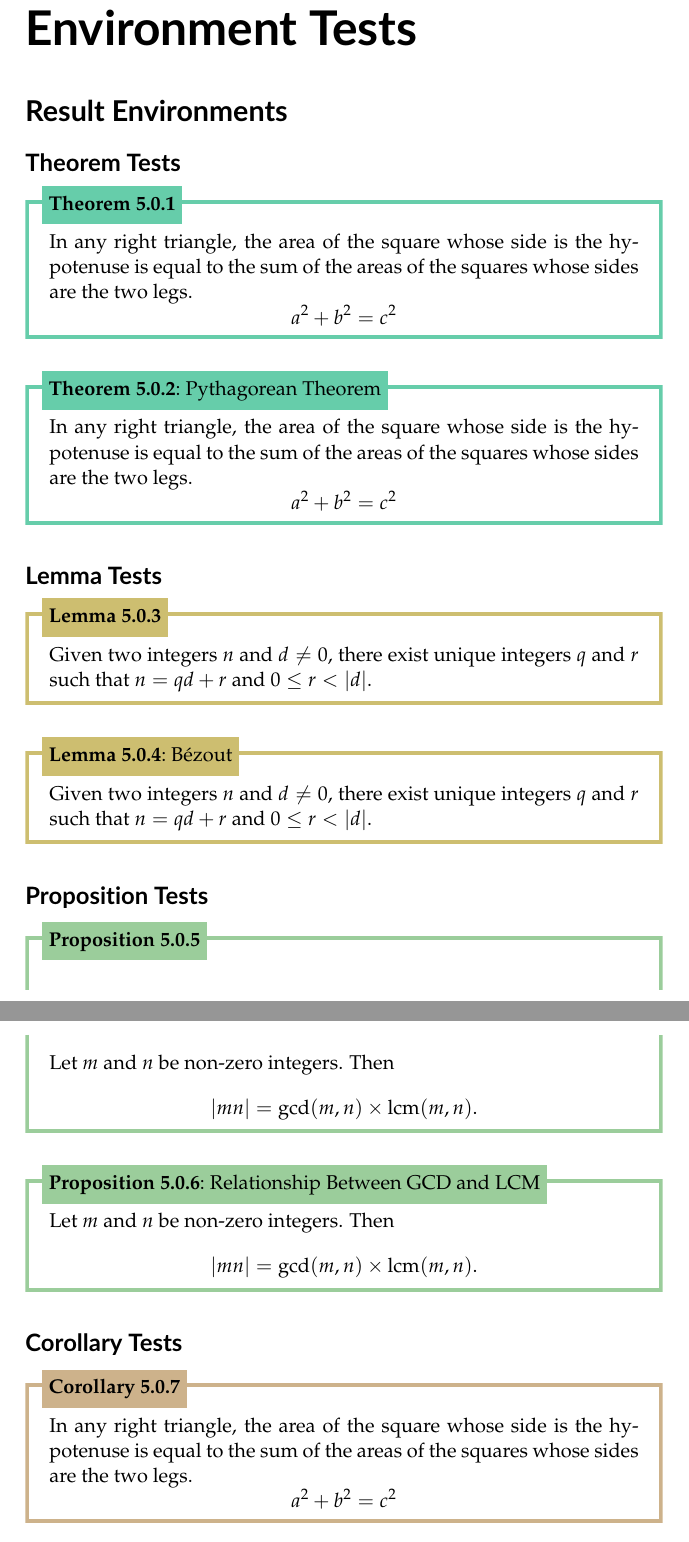
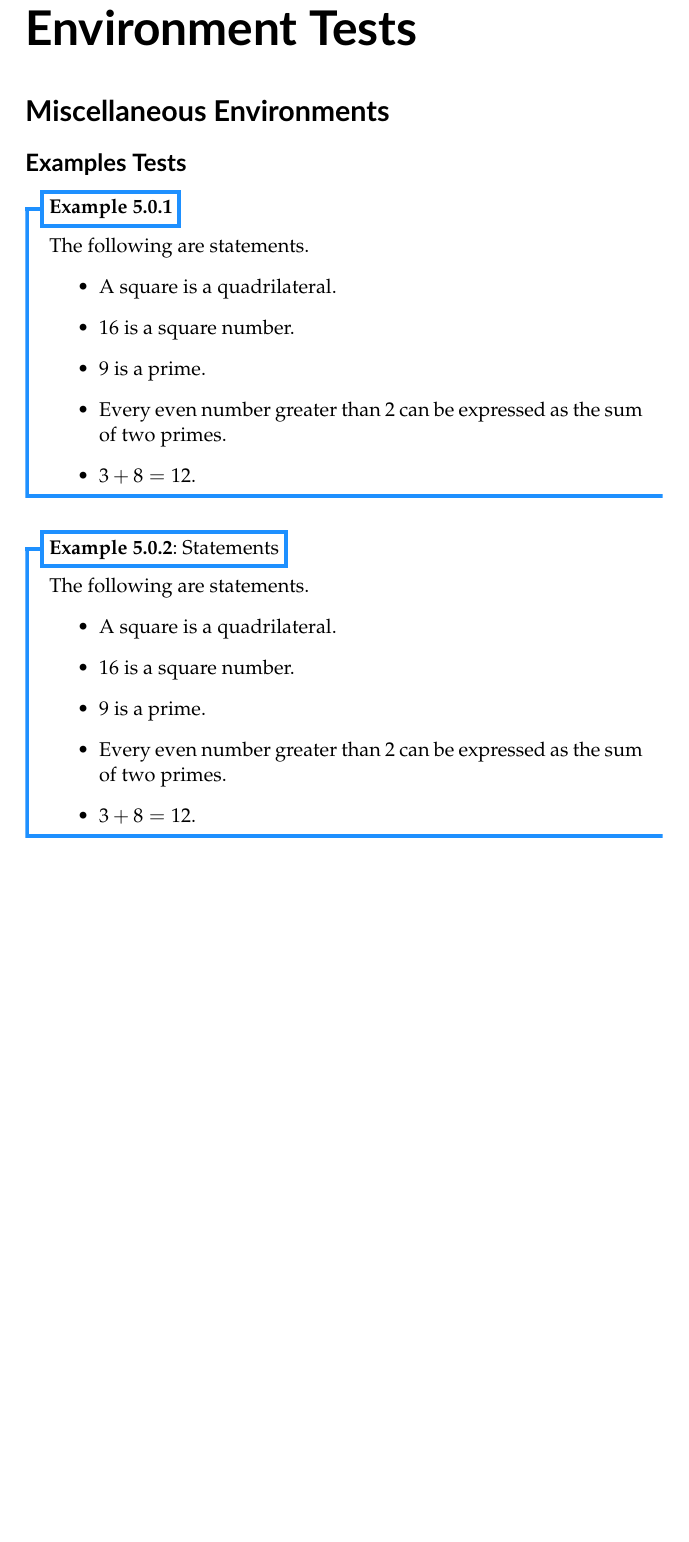
Before and after one commit to PhotonicGluon/NZQRC-Book, a LaTeX book (book/book.tex, which reads book/misc/environment-tests.tex): two parts of pages 1 and 2 of 3 before the commit and part of the page after it, the two joined at a grey line, cut so that both start at the same text, the shorter picture padded with empty space. Compiled offline with pdfLaTeX.

Commit message:
Add environment for examples

```diff
--- a/book/misc/environment-tests.tex
+++ b/book/misc/environment-tests.tex
@@ -1,48 +1,41 @@
 \chapter*{Environment Tests}
-\section*{Result Environments}
-\subsection*{Theorem Tests}
-\begin{theorem}
-    In any right triangle, the area of the square whose side is the hypotenuse is equal to the sum of the areas of the squares whose sides are the two legs.
-    \[
-        a^2 + b^2 = c^2
-    \]
-\end{theorem}
+% \section*{Result Environments}
+% \subsection*{Theorem Tests}
+% \begin{theorem}
+%     In any right triangle, the area of the square whose side is the hypotenuse is equal to the sum of the areas of the squares whose sides are the two legs.
+%     \[
+%         a^2 + b^2 = c^2
+%     \]
+% \end{theorem}
 
-\begin{theorem}[Pythagorean Theorem]
-    In any right triangle, the area of the square whose side is the hypotenuse is equal to the sum of the areas of the squares whose sides are the two legs.
-    \[
-        a^2 + b^2 = c^2
-    \]
-\end{theorem}
+% \begin{theorem}[Pythagorean Theorem]
+%     In any right triangle, the area of the square whose side is the hypotenuse is equal to the sum of the areas of the squares whose sides are the two legs.
+%     \[
+%         a^2 + b^2 = c^2
+%     \]
+% \end{theorem}
 
-\subsection*{Lemma Tests}
-\begin{lemma}
-    Given two integers $n$ and $d \neq 0$, there exist unique integers $q$ and $r$ such that $n = qd + r$ and $0 \leq r < |d|$.
-\end{lemma}
+% \subsection*{Lemma Tests}
+% \begin{lemma}
+%     Given two integers $n$ and $d \neq 0$, there exist unique integers $q$ and $r$ such that $n = qd + r$ and $0 \leq r < |d|$.
+% \end{lemma}
 
-\begin{lemma}[B\'ezout]
-    Given two integers $n$ and $d \neq 0$, there exist unique integers $q$ and $r$ such that $n = qd + r$ and $0 \leq r < |d|$.
-\end{lemma}
+% \begin{lemma}[B\'ezout]
+%     Given two integers $n$ and $d \neq 0$, there exist unique integers $q$ and $r$ such that $n = qd + r$ and $0 \leq r < |d|$.
+% \end{lemma}
 
-\subsection*{Proposition Tests}
-\begin{proposition}
-    Let $m$ and $n$ be non-zero integers. Then
-    \[
-        |mn| = \mathrm{gcd}(m,n) \times \mathrm{lcm}(m,n).
-    \]
-\end{proposition}
+% \subsection*{Proposition Tests}
+% \begin{proposition}
+%     Let $m$ and $n$ be non-zero integers. Then
+%     \[
+%         |mn| = \mathrm{gcd}(m,n) \times \mathrm{lcm}(m,n).
+%     \]
+% \end{proposition}
 
-\begin{proposition}[Relationship Between GCD and LCM]
-    Let $m$ and $n$ be non-zero integers. Then
-    \[
-        |mn| = \mathrm{gcd}(m,n) \times \mathrm{lcm}(m,n).
-    \]
-\end{proposition}
+% \begin{proposition}[Relationship Between GCD and LCM]
+%     Let $m$ and $n$ be non-zero integers. Then
+%     \[
+%         |mn| = \mathrm{gcd}(m,n) \times \mathrm{lcm}(m,n).
+%     \]
+% \end{proposition}
 
-\subsection*{Corollary Tests}
-\begin{corollary}
-    In any right triangle, the area of the square whose side is the hypotenuse is equal to the sum of the areas of the squares whose sides are the two legs.
-    \[
-        a^2 + b^2 = c^2
-    \]
-\end{corollary}
@@ -76 +67,0 @@
-\end{definition}
@@ -85,0 +87,23 @@
+\section*{Miscellaneous Environments}
+\subsection*{Examples Tests}
+\begin{example}
+    The following are statements.
+    \begin{itemize}
+        \item A square is a quadrilateral.
+        \item 16 is a square number.
+        \item 9 is a prime.
+        \item Every even number greater than 2 can be expressed as the sum of two primes.
+        \item $3 + 8 = 12$.
+    \end{itemize}
+\end{example}
+
+\begin{example}[Statements]
+    The following are statements.
+    \begin{itemize}
+        \item A square is a quadrilateral.
+        \item 16 is a square number.
+        \item 9 is a prime.
+        \item Every even number greater than 2 can be expressed as the sum of two primes.
+        \item $3 + 8 = 12$.
+    \end{itemize}
+\end{example}
```
Also changed, not shown: book/theorems.tex (+40 -0 lines), book/misc/environment-tests.tex (71 more changed lines).
